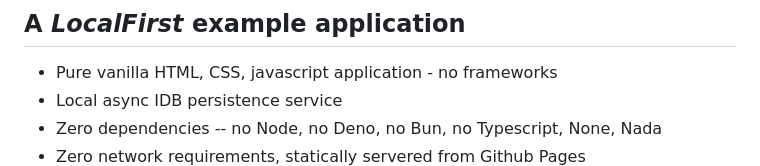
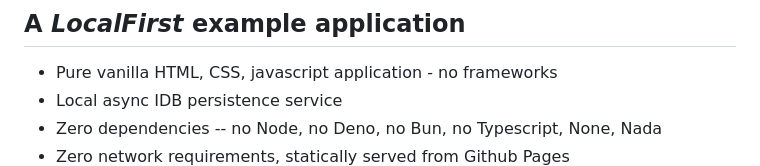
Before and after one commit to nhrones/BuenoCache-JS, a Markdown page: readme.md, the part around the change. Rendered like a GitHub page.

```diff
--- a/readme.md
+++ b/readme.md
@@ -3,7 +3,7 @@
   - Pure vanilla HTML, CSS, javascript application - no frameworks
   - Local async IDB persistence service
   - Zero dependencies -- no Node, no Deno, no Bun, no Typescript, None, Nada
-  - Zero network requirements, statically servered from Github Pages
+  - Zero network requirements, statically served from Github Pages
 ![alt text](LocalFirst.png)
 
 
```
